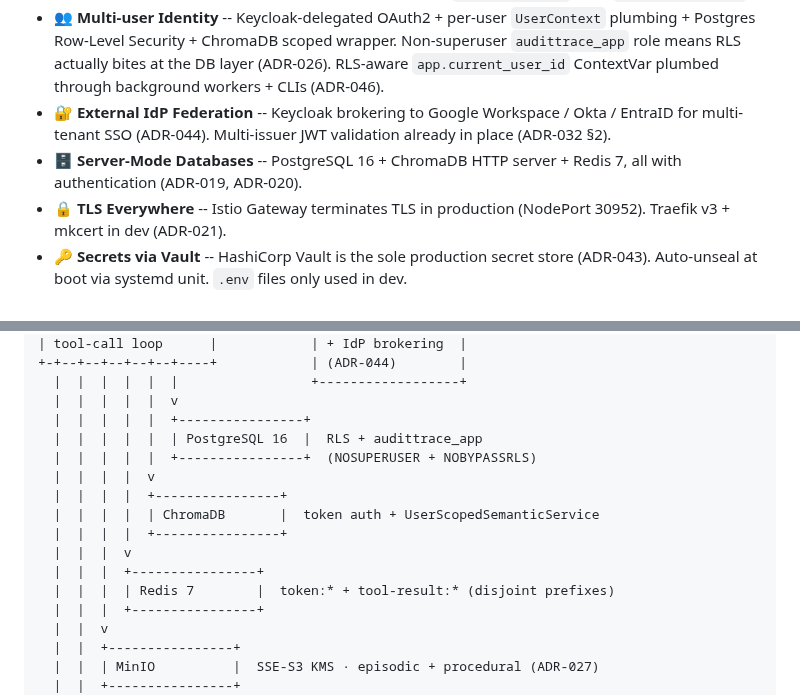
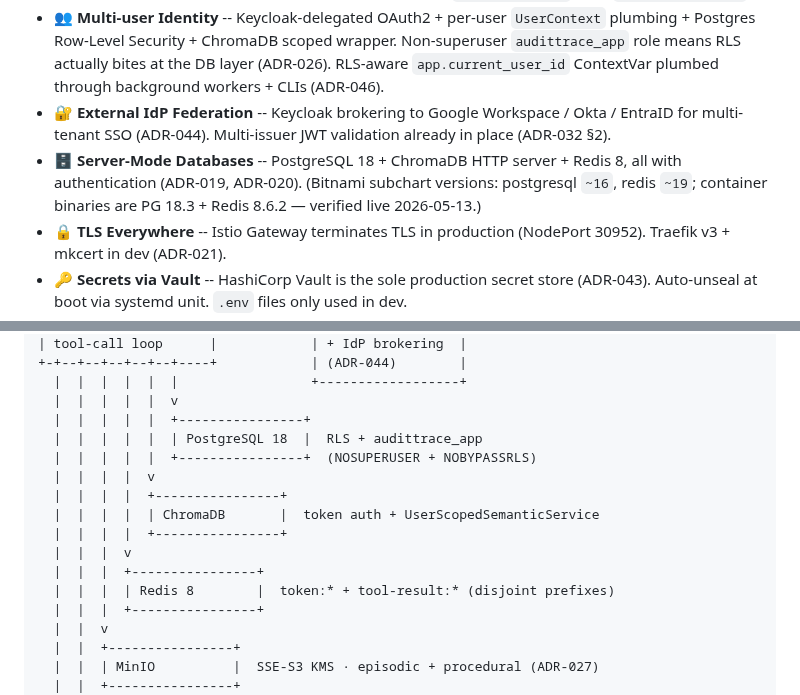
Before and after one commit to lfdesousa/AuditTrace-AI, a Markdown page: README.md, 2 parts joined by grey strips. GitHub-like rendering.

Commit message:
docs(readme): update PG/Redis versions to actual binaries (PG 18 + Redis 8)
2026-05-13 discovery: the chart's Bitnami subcharts (postgresql ~16,
redis ~19) historically pulled images mislabeled with older version
strings — bitnami/postgresql:17.6.0 actually shipped PG 18.3, and
bitnami/redis:7.2.5 actually shipped Redis 8.6.2. Verified live in
the running cluster (postgres pod self-reports 'starting PostgreSQL
18.3'; redis pod self-reports 'Redis version=8.6.2').

The README previously said PostgreSQL 16 + Redis 7 — neither matches
the running binaries OR the chart's actual image tags. Correcting
the marketing-line + the architecture-diagram callouts to PG 18 +
Redis 8, with a parenthetical note pinning the Bitnami subchart
range for operators who care about the chart spec.

```diff
--- a/README.md
+++ b/README.md
@@ -31,7 +31,7 @@ This work formalises the *Sovereignty-Reconstructibility Gap* and provides an au
 - 🔐 **EU + Swiss Trust Store** -- Pluggable `TrustStoreProvider` / `TrustStoreBuilder` ABCs (S3-backed by default, Vault-future). EU LOTL walker via `pyhanko[etsi]` (ADR-052) + Swiss federal TSL fetcher (OFCOM/BAKOM, ADR-053) → composite ~897 EU + CH qualified-signature CAs. Refresh via `POST /system/trust-store/refresh` (`audittrace:admin`) or Helm post-install hook. As-of-signing-time retry with 5-min clock-skew tolerance (ADR-054) distinguishes `signed_expired` from `signed_untrusted`.
 - 👥 **Multi-user Identity** -- Keycloak-delegated OAuth2 + per-user `UserContext` plumbing + Postgres Row-Level Security + ChromaDB scoped wrapper. Non-superuser `audittrace_app` role means RLS actually bites at the DB layer (ADR-026). RLS-aware `app.current_user_id` ContextVar plumbed through background workers + CLIs (ADR-046).
 - 🔐 **External IdP Federation** -- Keycloak brokering to Google Workspace / Okta / EntraID for multi-tenant SSO (ADR-044). Multi-issuer JWT validation already in place (ADR-032 §2).
-- 🗄️ **Server-Mode Databases** -- PostgreSQL 16 + ChromaDB HTTP server + Redis 7, all with authentication (ADR-019, ADR-020).
+- 🗄️ **Server-Mode Databases** -- PostgreSQL 18 + ChromaDB HTTP server + Redis 8, all with authentication (ADR-019, ADR-020). (Bitnami subchart versions: postgresql `~16`, redis `~19`; container binaries are PG 18.3 + Redis 8.6.2 — verified live 2026-05-13.)
 - 🔒 **TLS Everywhere** -- Istio Gateway terminates TLS in production (NodePort 30952). Traefik v3 + mkcert in dev (ADR-021).
 - 🔑 **Secrets via Vault** -- HashiCorp Vault is the sole production secret store (ADR-043). Auto-unseal at boot via systemd unit. `.env` files only used in dev.
 - 🔍 **Reconstructible by Design** -- Every interaction + memory tool call traced via Langfuse + OpenTelemetry; one `tool_calls` audit row per memory invocation with `interaction_id` FK. Test + Evidence + Reconstructibility gate (ADR-049) enforces unit + live-system evidence on every meaningful change; CI parses PR bodies for the three required sections.
@@ -227,7 +227,7 @@ Client (HTTPS :30952, Bearer JWT)
   |  |  |  |  |  |                 +------------------+
   |  |  |  |  |  v
   |  |  |  |  |  +----------------+
-  |  |  |  |  |  | PostgreSQL 16  |  RLS + audittrace_app
+  |  |  |  |  |  | PostgreSQL 18  |  RLS + audittrace_app
   |  |  |  |  |  +----------------+  (NOSUPERUSER + NOBYPASSRLS)
   |  |  |  |  v
   |  |  |  |  +----------------+
@@ -235,7 +235,7 @@ Client (HTTPS :30952, Bearer JWT)
   |  |  |  |  +----------------+
   |  |  |  v
   |  |  |  +----------------+
-  |  |  |  | Redis 7        |  token:* + tool-result:* (disjoint prefixes)
+  |  |  |  | Redis 8        |  token:* + tool-result:* (disjoint prefixes)
   |  |  |  +----------------+
   |  |  v
   |  |  +----------------+
```
